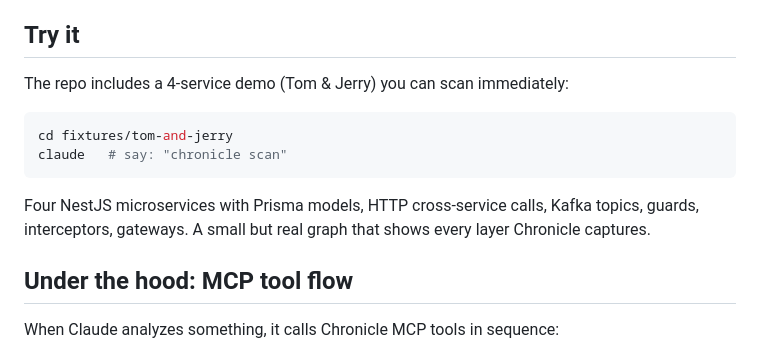
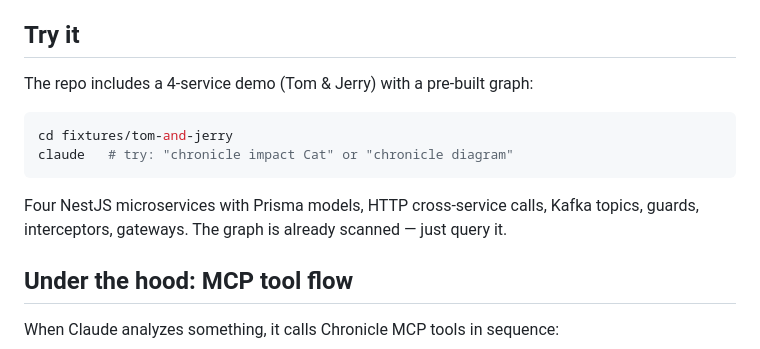
Before and after one commit to alexdx2/chronicle, a Markdown page: README.md, the part around the change. Drawn GitHub-style.

Commit message:
docs: fix demo instructions — fixture is pre-scanned, show query examples
Co-Authored-By: Claude Opus 4.6 (1M context) <noreply@anthropic.com>

````diff
--- a/README.md
+++ b/README.md
@@ -131,14 +131,14 @@ Filter by node type, repo, confidence threshold. Hide a node type and Chronicle
 
 ## Try it
 
-The repo includes a 4-service demo (Tom & Jerry) you can scan immediately:
+The repo includes a 4-service demo (Tom & Jerry) with a pre-built graph:
 
 ```bash
 cd fixtures/tom-and-jerry
-claude   # say: "chronicle scan"
+claude   # try: "chronicle impact Cat" or "chronicle diagram"
 ```
 
-Four NestJS microservices with Prisma models, HTTP cross-service calls, Kafka topics, guards, interceptors, gateways. A small but real graph that shows every layer Chronicle captures.
+Four NestJS microservices with Prisma models, HTTP cross-service calls, Kafka topics, guards, interceptors, gateways. The graph is already scanned — just query it.
 
 ## Under the hood: MCP tool flow
 
````
